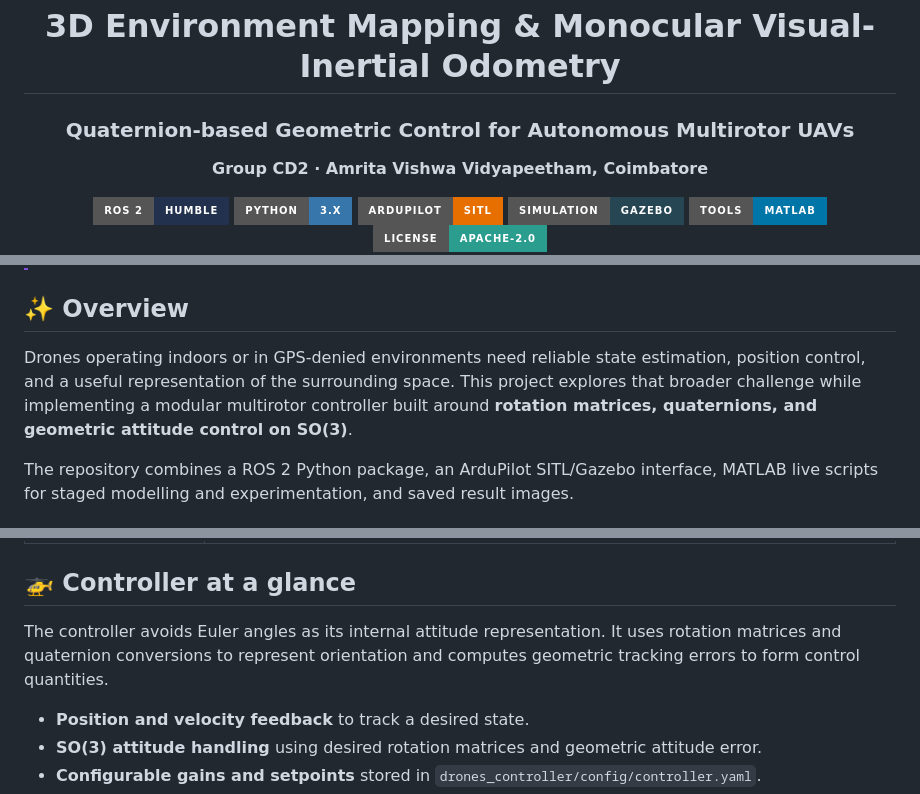
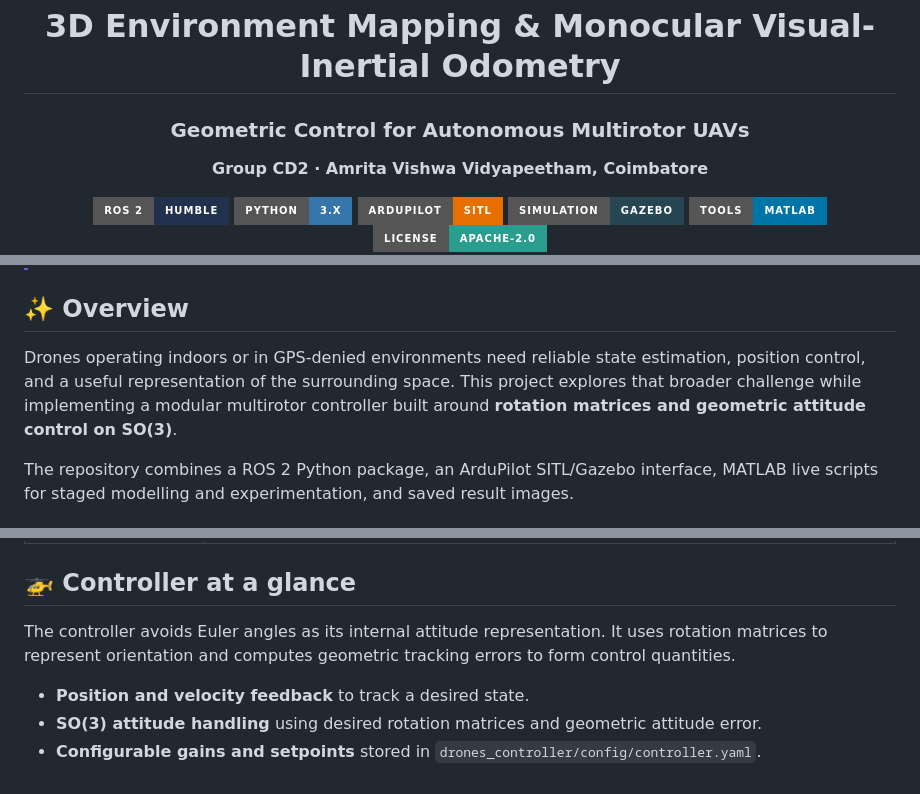
Before and after one commit to Ravish2807/Drones_S5_CD2_3D_Mapping_using_normal_monocular_camera_controlling_Visual-Inertial-Odometry-VIO, a Markdown page: README.md, 3 parts joined by grey strips. Drawn GitHub-style; badges without logos.

```diff
--- a/README.md
+++ b/README.md
@@ -4,7 +4,7 @@
 
 # 3D Environment Mapping & Monocular Visual-Inertial Odometry
 
-### Quaternion-based Geometric Control for Autonomous Multirotor UAVs
+### Geometric Control for Autonomous Multirotor UAVs
 
 **Group CD2 · Amrita Vishwa Vidyapeetham, Coimbatore**
 
@@ -37,7 +37,7 @@
 
 ## ✨ Overview
 
-Drones operating indoors or in GPS-denied environments need reliable state estimation, position control, and a useful representation of the surrounding space. This project explores that broader challenge while implementing a modular multirotor controller built around **rotation matrices, quaternions, and geometric attitude control on SO(3)**.
+Drones operating indoors or in GPS-denied environments need reliable state estimation, position control, and a useful representation of the surrounding space. This project explores that broader challenge while implementing a modular multirotor controller built around **rotation matrices and geometric attitude control on SO(3)**.
 
 The repository combines a ROS 2 Python package, an ArduPilot SITL/Gazebo interface, MATLAB live scripts for staged modelling and experimentation, and saved result images.
 
@@ -53,7 +53,7 @@ The repository combines a ROS 2 Python package, an ArduPilot SITL/Gazebo interfa
 
 ## 🚁 Controller at a glance
 
-The controller avoids Euler angles as its internal attitude representation. It uses rotation matrices and quaternion conversions to represent orientation and computes geometric tracking errors to form control quantities.
+The controller avoids Euler angles as its internal attitude representation. It uses rotation matrices to represent orientation and computes geometric tracking errors to form control quantities.
 
 - **Position and velocity feedback** to track a desired state.
 - **SO(3) attitude handling** using desired rotation matrices and geometric attitude error.
```
Also changed, not shown: other parts of README.md (+1 -1 lines).
